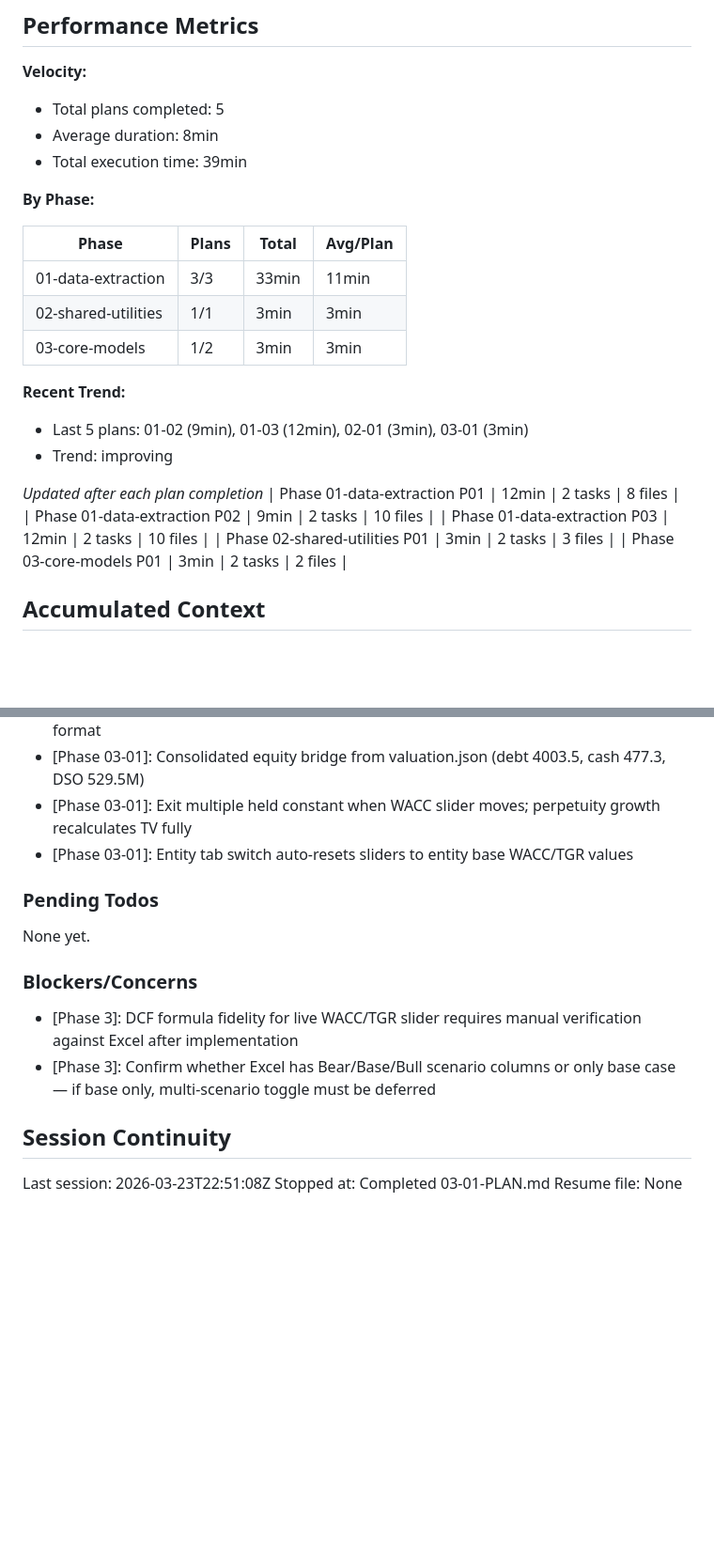
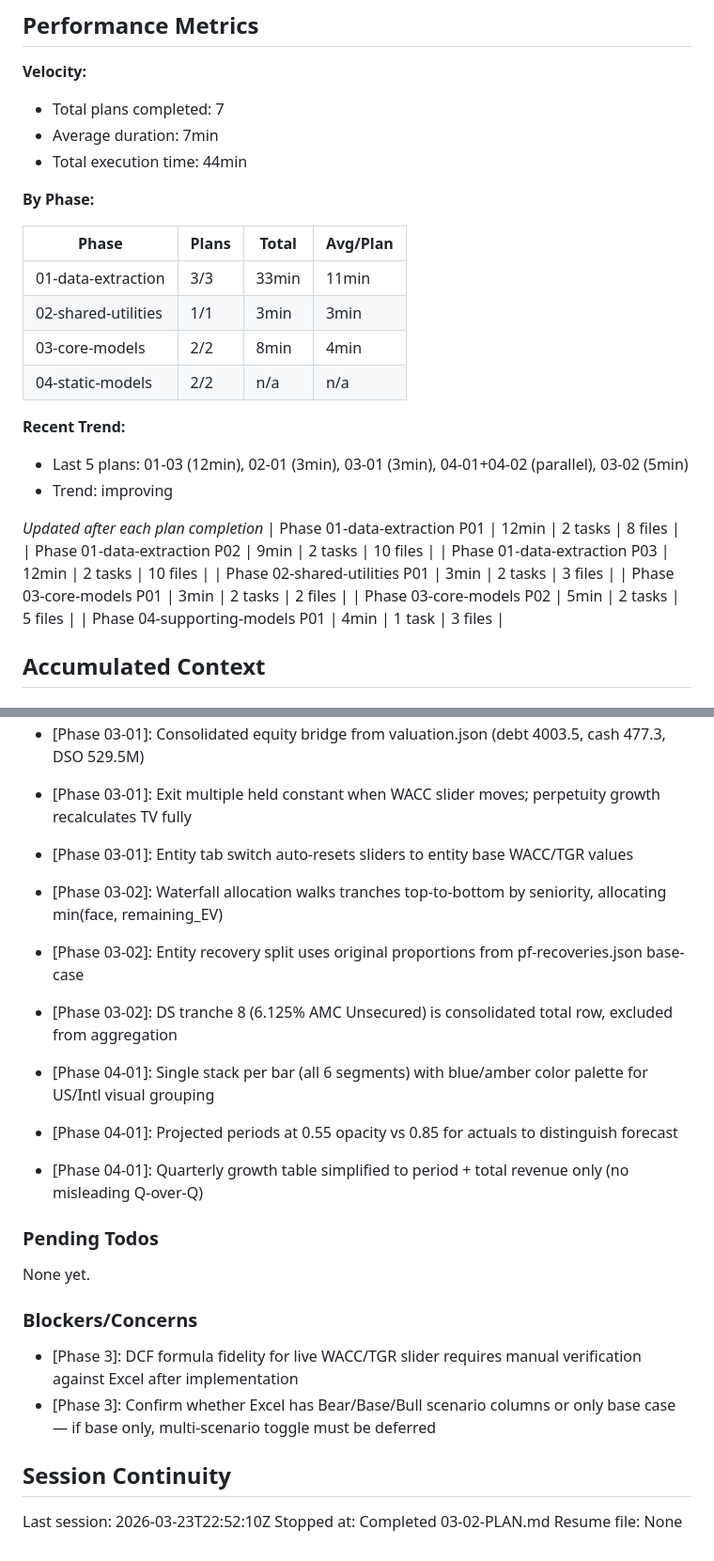
Before and after one commit to delton4/amc-debt-navigator, a Markdown page: .planning/STATE.md, 2 parts joined by grey strips. Shown at 94% size. Drawn GitHub-style; blank space fills up the shorter version.

```diff
--- a/.planning/STATE.md
+++ b/.planning/STATE.md
@@ -35,9 +35,9 @@ Progress: [████████░░] 88%
 ## Performance Metrics
 
 **Velocity:**
-- Total plans completed: 5
-- Average duration: 8min
-- Total execution time: 39min
+- Total plans completed: 7
+- Average duration: 7min
+- Total execution time: 44min
 
 **By Phase:**
 
@@ -45,10 +45,11 @@ Progress: [████████░░] 88%
 |-------|-------|-------|----------|
 | 01-data-extraction | 3/3 | 33min | 11min |
 | 02-shared-utilities | 1/1 | 3min | 3min |
-| 03-core-models | 1/2 | 3min | 3min |
+| 03-core-models | 2/2 | 8min | 4min |
+| 04-static-models | 2/2 | n/a | n/a |
 
 **Recent Trend:**
-- Last 5 plans: 01-02 (9min), 01-03 (12min), 02-01 (3min), 03-01 (3min)
+- Last 5 plans: 01-03 (12min), 02-01 (3min), 03-01 (3min), 04-01+04-02 (parallel), 03-02 (5min)
 - Trend: improving
 
 *Updated after each plan completion*
@@ -57,6 +58,8 @@ Progress: [████████░░] 88%
 | Phase 01-data-extraction P03 | 12min | 2 tasks | 10 files |
 | Phase 02-shared-utilities P01 | 3min | 2 tasks | 3 files |
 | Phase 03-core-models P01 | 3min | 2 tasks | 2 files |
+| Phase 03-core-models P02 | 5min | 2 tasks | 5 files |
+| Phase 04-supporting-models P01 | 4min | 1 task | 3 files |
 
 ## Accumulated Context
 
@@ -85,6 +88,13 @@ Recent decisions affecting current work:
 - [Phase 03-01]: Exit multiple held constant when WACC slider moves; perpetuity growth recalculates TV fully
 - [Phase 03-01]: Entity tab switch auto-resets sliders to entity base WACC/TGR values
 
+- [Phase 03-02]: Waterfall allocation walks tranches top-to-bottom by seniority, allocating min(face, remaining_EV)
+- [Phase 03-02]: Entity recovery split uses original proportions from pf-recoveries.json base-case
+- [Phase 03-02]: DS tranche 8 (6.125% AMC Unsecured) is consolidated total row, excluded from aggregation
+- [Phase 04-01]: Single stack per bar (all 6 segments) with blue/amber color palette for US/Intl visual grouping
+- [Phase 04-01]: Projected periods at 0.55 opacity vs 0.85 for actuals to distinguish forecast
+- [Phase 04-01]: Quarterly growth table simplified to period + total revenue only (no misleading Q-over-Q)
+
 ### Pending Todos
 
 None yet.
@@ -96,6 +106,6 @@ None yet.
 
 ## Session Continuity
 
-Last session: 2026-03-23T22:51:08Z
-Stopped at: Completed 03-01-PLAN.md
+Last session: 2026-03-23T22:52:10Z
+Stopped at: Completed 03-02-PLAN.md
 Resume file: None
```
Also changed, not shown: .planning/REQUIREMENTS.md (+8 -8 lines), 1 other file.
